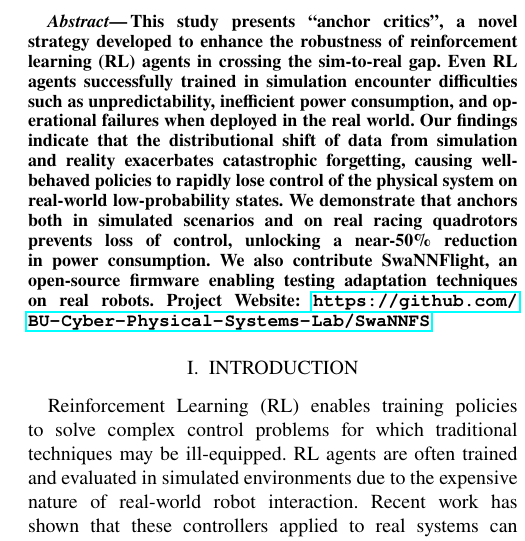
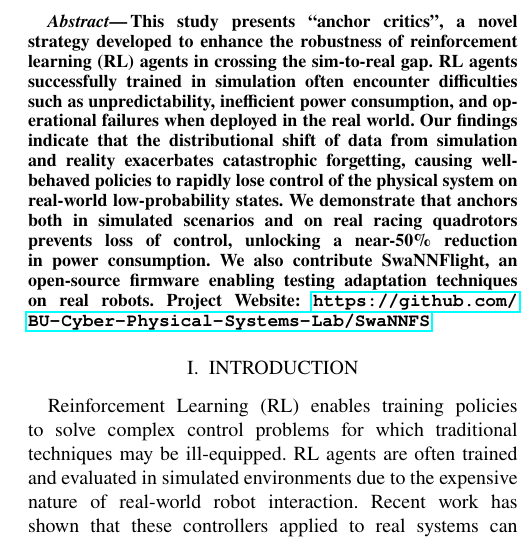
Before and after one commit to bmabsout/AnchoredActorCriticPaper, a LaTeX paper (root.tex): part of one column of page 1 of 12, cut so that both start at the same text. Compiled offline with pdfLaTeX.

```diff
--- a/root.tex
+++ b/root.tex
@@ -121,15 +121,9 @@
 
 
 \begin{abstract}
-% We into anchor critics
-% sim to real is annoying
-% real world data can fine tune but stuff can be forgotten
-% the note about tails
-% what are anchors and why do they help in keeping things sane?
-% emperical data
 
 This study presents ``anchor critics", a novel strategy developed to enhance the robustness of reinforcement learning (RL) agents in crossing the sim-to-real gap.
-Even RL agents successfully trained in simulation encounter difficulties such as unpredictability, inefficient power consumption, and operational failures when deployed in the real world.
+RL agents successfully trained in simulation often encounter difficulties such as unpredictability, inefficient power consumption, and operational failures when deployed in the real world.
 % Say something about how fine-tuning with real data can help but can also lead to catastrophic forgetting of lower-probability states
 % Incorporating real-world data into the training pipeline can bridge the sim-to-real gap, but the distribution of real-world observations can be impossible to control.
 Our findings indicate that the distributional shift of data from simulation and reality exacerbates catastrophic forgetting, causing well-behaved policies to rapidly lose control of the physical system on real-world low-probability states.
```
Also changed, not shown: 2 other files.
